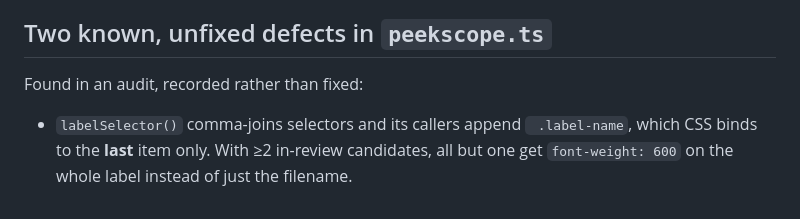
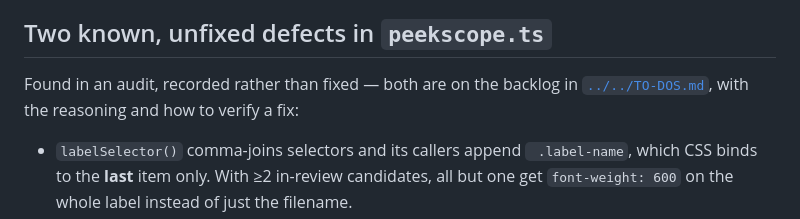
Before and after one commit to gr13nka/CtrlClickDiff, a Markdown page: docs/internals/peek.md, the part around the change. Rendered like a GitHub page.

```diff
--- a/docs/internals/peek.md
+++ b/docs/internals/peek.md
@@ -125,7 +125,8 @@ started from, the review it is judged against belongs to the shell.
 
 ## Two known, unfixed defects in `peekscope.ts`
 
-Found in an audit, recorded rather than fixed:
+Found in an audit, recorded rather than fixed — both are on the backlog in
+[`../../TO-DOS.md`](../../TO-DOS.md), with the reasoning and how to verify a fix:
 
 - `labelSelector()` comma-joins selectors and its callers append ` .label-name`, which CSS binds to
   the **last** item only. With ≥2 in-review candidates, all but one get `font-weight: 600` on the
```
Also changed, not shown: TO-DOS.md (+43 -3 lines), docs/internals/band-and-diff.md (+4 -0 lines).
